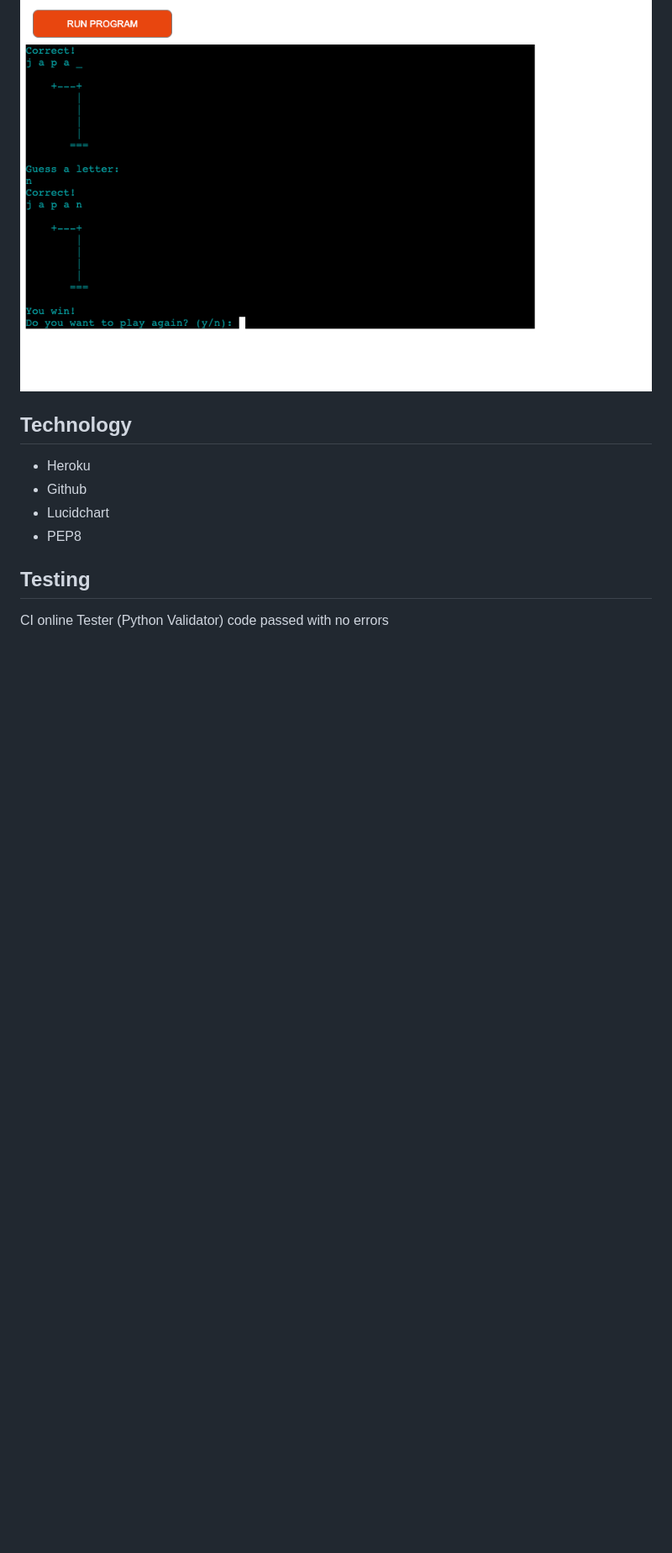
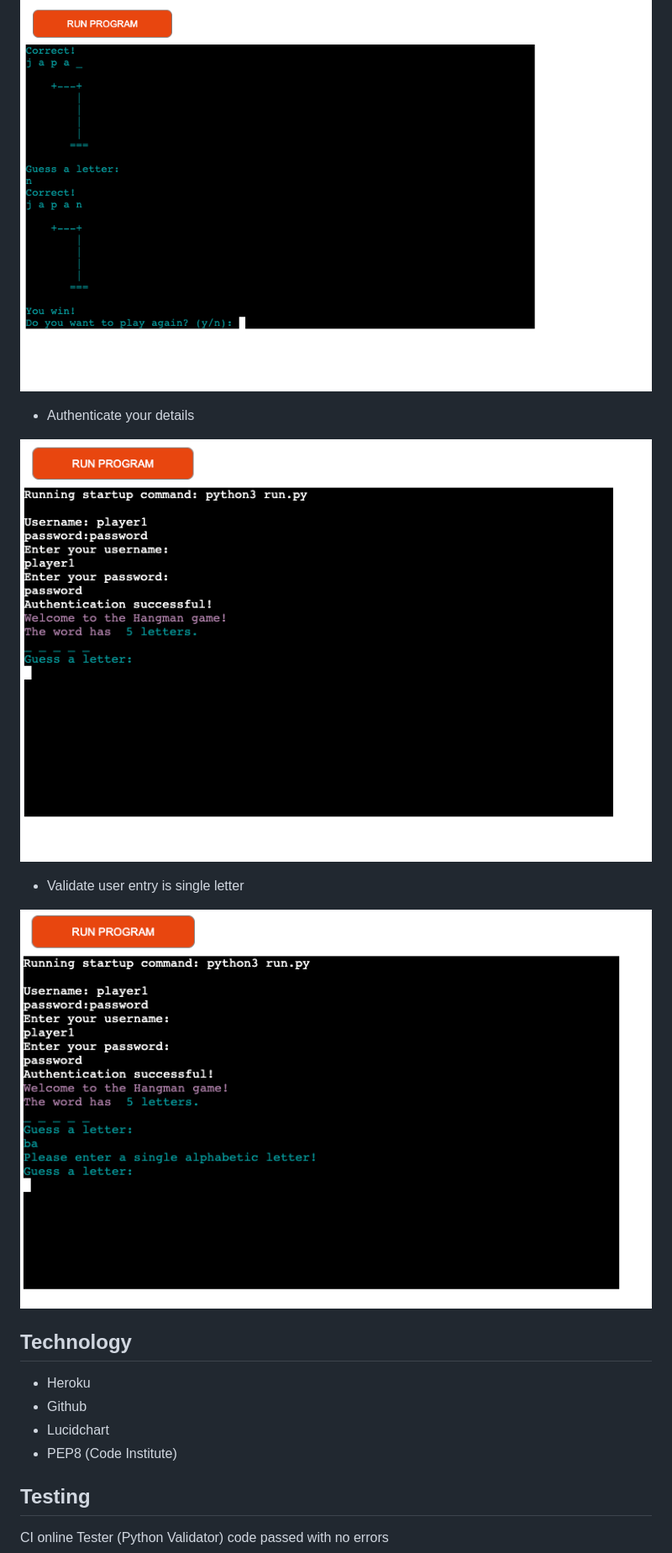
Before and after one commit to greglabo78/Project-Milestone-3-Hangman, a Markdown page: README.md, the part around the change printed below. Shown: that part at 84% size. GitHub-like rendering; pictures changed too: documentation/authenticate.png (added), documentation/validate.png (added); blank space fills up the shorter version.

```diff
--- a/README.md
+++ b/README.md
@@ -75,12 +77,20 @@ Lucidchart was used to give a logical representation of the game
 
 ![Win](documentation/youwin.png)
 
+* Authenticate your details
+
+![auth](documentation/authenticate.png)
+
+* Validate user entry is single letter
+
+![valid](documentation/validate.png)
+
 
 ## Technology
 * Heroku
 * Github
 * Lucidchart
-* PEP8
+* PEP8 (Code Institute)
 
 ## Testing
 
```
Also changed, not shown: other parts of README.md (+49 -2 lines), documentation/hangmanflow.png (deleted), documentation/logic.png (added).
